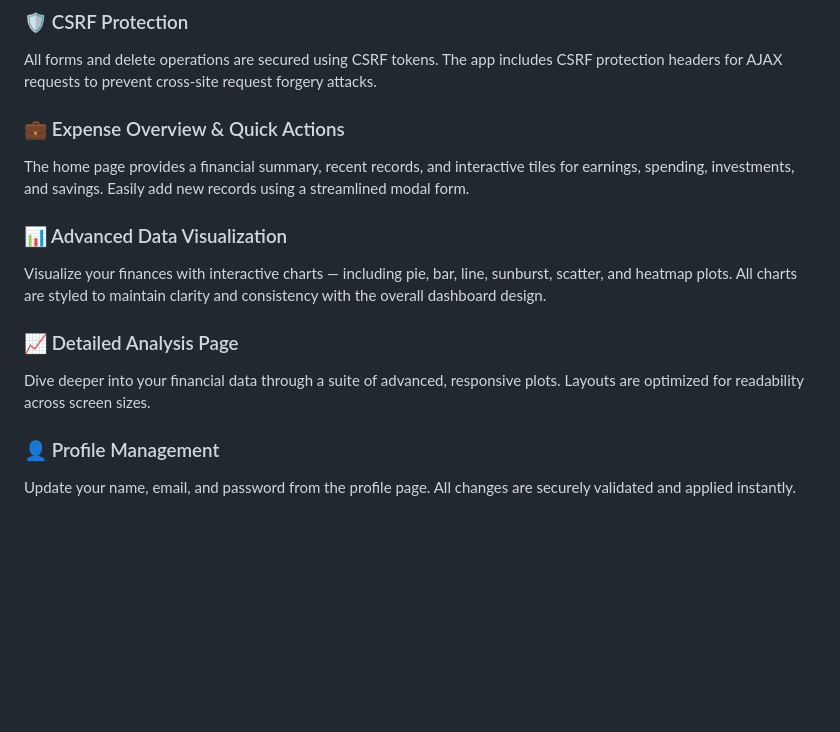
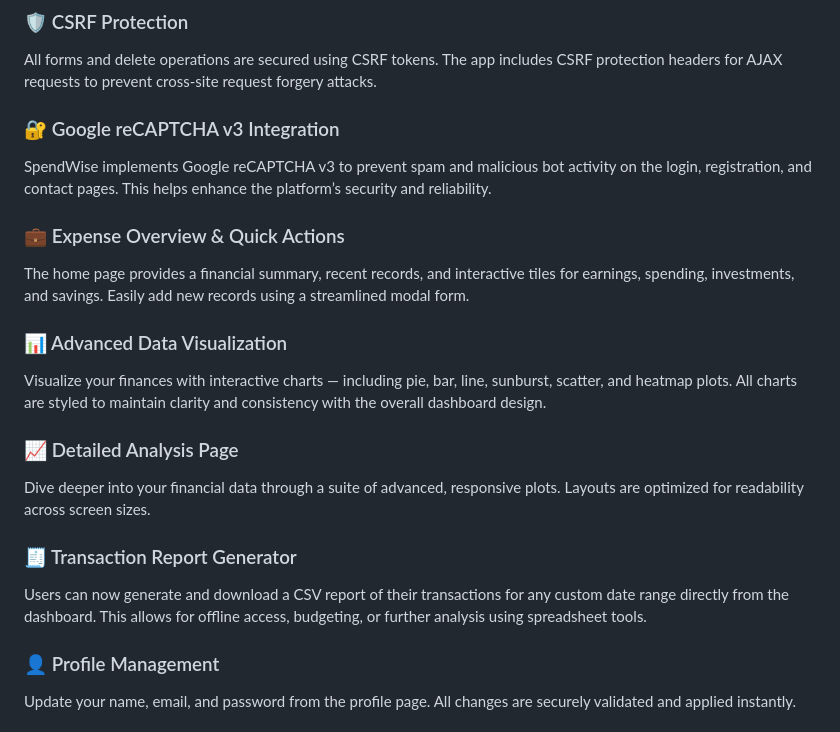
Before and after one commit to harshithdeva/SpendWise, a Markdown page: README.md, the part around the change printed below. GitHub-like rendering; blank space fills up the shorter version.

```diff
--- a/README.md
+++ b/README.md
@@ -115,6 +122,8 @@ Robust login and registration system with secure password management.
 ### 🛡️ CSRF Protection
 All forms and delete operations are secured using CSRF tokens. The app includes CSRF protection headers for AJAX requests to prevent cross-site request forgery attacks.
 
+### 🔐 Google reCAPTCHA v3 Integration
+SpendWise implements Google reCAPTCHA v3 to prevent spam and malicious bot activity on the login, registration, and contact pages. This helps enhance the platform’s security and reliability.
 
 ### 💼 Expense Overview & Quick Actions
 The home page provides a financial summary, recent records, and interactive tiles for earnings, spending, investments, and savings. Easily add new records using a streamlined modal form.
@@ -124,6 +133,9 @@ Visualize your finances with interactive charts — including pie, bar, line, su
 
 ### 📈 Detailed Analysis Page
 Dive deeper into your financial data through a suite of advanced, responsive plots. Layouts are optimized for readability across screen sizes.
+
+### 🧾 Transaction Report Generator
+Users can now generate and download a CSV report of their transactions for any custom date range directly from the dashboard. This allows for offline access, budgeting, or further analysis using spreadsheet tools.
 
 ### 👤 Profile Management
 Update your name, email, and password from the profile page. All changes are securely validated and applied instantly.
```
Also changed, not shown: other parts of README.md (+27 -0 lines), images/Img15.png (added).
